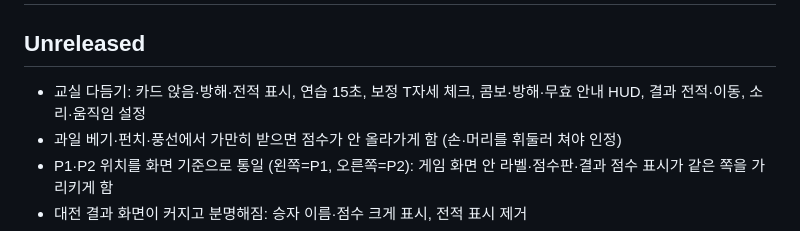
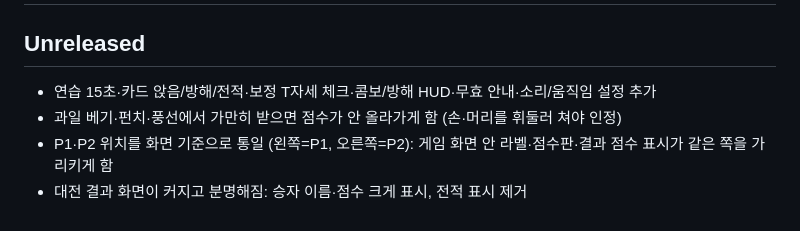
Before and after one commit to WBmaker2/skeleton-versus, a Markdown page: CHANGELOG.md, the part around the change. Rendered like a GitHub page.

```diff
--- a/CHANGELOG.md
+++ b/CHANGELOG.md
@@ -2,7 +2,7 @@
 
 ## Unreleased
 
-- 교실 다듬기: 카드 앉음·방해·전적 표시, 연습 15초, 보정 T자세 체크, 콤보·방해·무효 안내 HUD, 결과 전적·이동, 소리·움직임 설정
+- 연습 15초·카드 앉음/방해/전적·보정 T자세 체크·콤보/방해 HUD·무효 안내·소리/움직임 설정 추가
 - 과일 베기·펀치·풍선에서 가만히 받으면 점수가 안 올라가게 함 (손·머리를 휘둘러 쳐야 인정)
 - P1·P2 위치를 화면 기준으로 통일 (왼쪽=P1, 오른쪽=P2): 게임 화면 안 라벨·점수판·결과 점수 표시가 같은 쪽을 가리키게 함
 - 대전 결과 화면이 커지고 분명해짐: 승자 이름·점수 크게 표시, 전적 표시 제거
```
Also changed, not shown: docs/UPDATELOG.md (+6 -3 lines).
